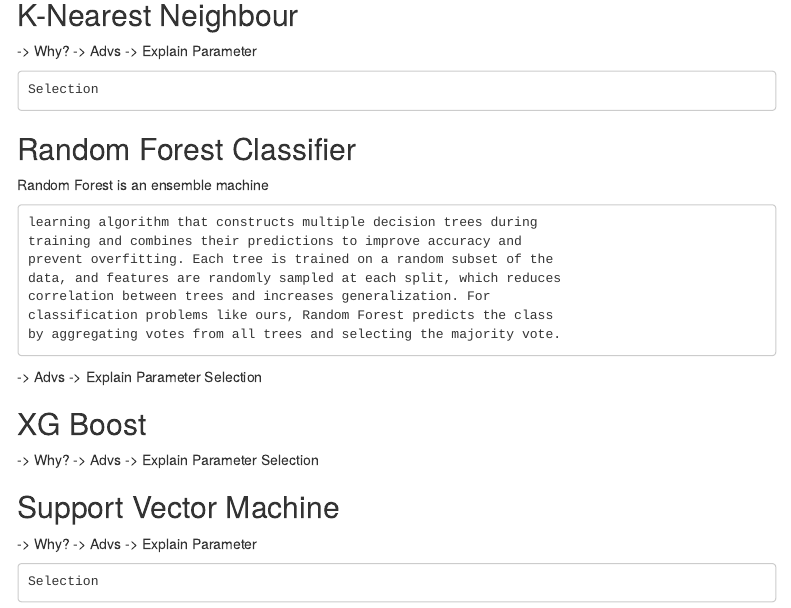
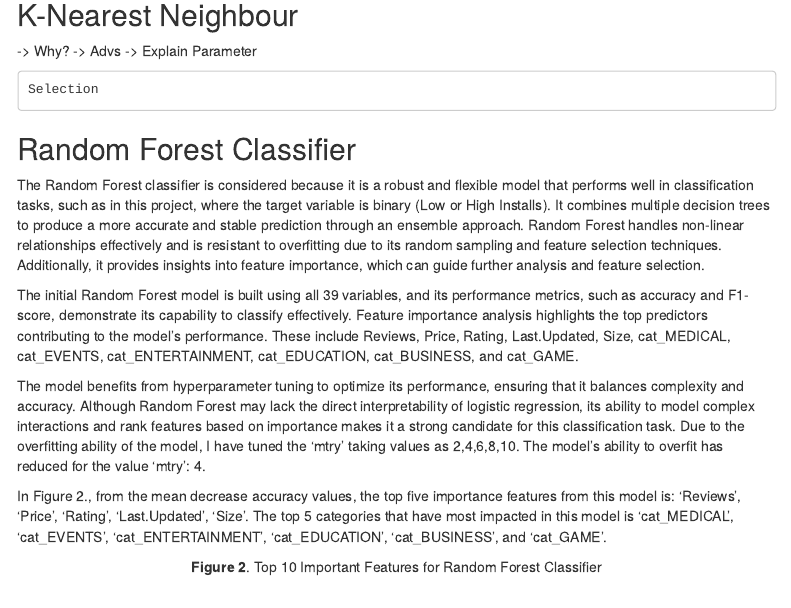
Before and after one commit to snehitha-tadapaneni/Data-Dome, an R Markdown document (FinalExam/Final_Summary_paper.Rmd): the page in a window 1100 px wide, from 2060 px down. Rendered offline with R 4.5, knitr and Pandoc, with nearby package versions; menus at the side of the page are left out.

Commit message:
Update Final_Summary_paper.Rmd

````diff
--- a/FinalExam/Final_Summary_paper.Rmd
+++ b/FinalExam/Final_Summary_paper.Rmd
@@ -176,16 +176,16 @@ Selection
 ```
 
 ## Random Forest Classifier
-Random Forest is an ensemble machine
 
-```
-learning algorithm that constructs multiple decision trees during
-training and combines their predictions to improve accuracy and
-prevent overfitting. Each tree is trained on a random subset of the
-data, and features are randomly sampled at each split, which reduces
-correlation between trees and increases generalization. For
-classification problems like ours, Random Forest predicts the class
-by aggregating votes from all trees and selecting the majority vote.
-```
+The Random Forest classifier is considered because it is a robust and flexible model that performs well in classification tasks, such as in this project, where the target variable is binary (Low or High Installs). It combines multiple decision trees to produce a more accurate and stable prediction through an ensemble approach. Random Forest handles non-linear relationships effectively and is resistant to overfitting due to its random sampling and feature selection techniques. Additionally, it provides insights into feature importance, which can guide further analysis and feature selection.
 
--\> Advs -\> Explain Parameter Selection
+The initial Random Forest model is built using all 39 variables, and its performance metrics, such as accuracy and F1-score, demonstrate its capability to classify effectively. Feature importance analysis highlights the top predictors contributing to the model's performance. These include Reviews, Price, Rating, Last.Updated, Size, cat_MEDICAL, cat_EVENTS, cat_ENTERTAINMENT, cat_EDUCATION, cat_BUSINESS, and cat_GAME.
+
+The model benefits from hyperparameter tuning to optimize its performance, ensuring that it balances complexity and accuracy. Although Random Forest may lack the direct interpretability of logistic regression, its ability to model complex interactions and rank features based on importance makes it a strong candidate for this classification task. Due to the overfitting ability of the model, I have tuned the 'mtry' taking values as 2,4,6,8,10. The model's ability to overfit has reduced for the value 'mtry': 4.
+
+In Figure 2., from the mean decrease accuracy values, the top five importance features
+from this model is: 'Reviews', 'Price', 'Rating', 'Last.Updated', 'Size'. The top 5 categories that have most impacted in this
+model is 'cat_MEDICAL', 'cat_EVENTS', 'cat_ENTERTAINMENT', 'cat_EDUCATION', 'cat_BUSINESS', and 'cat_GAME'.
+
+::: {style="text-align: center;"}
+**Figure 2**. Top 10 Important Features for Random Forest Classifier
````
Also changed, not shown: FinalExam/Final_Summary_paper.Rmd (3 more changed lines).
